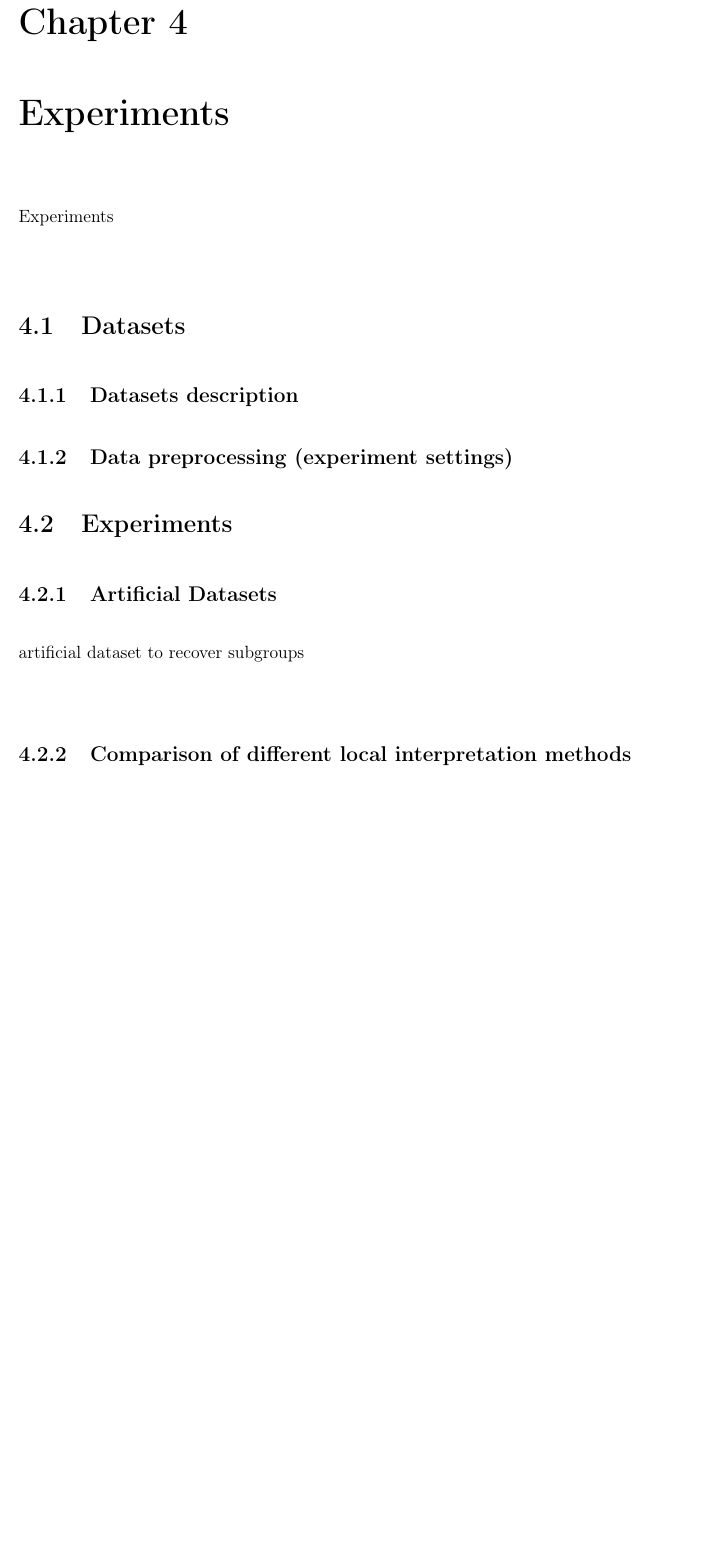
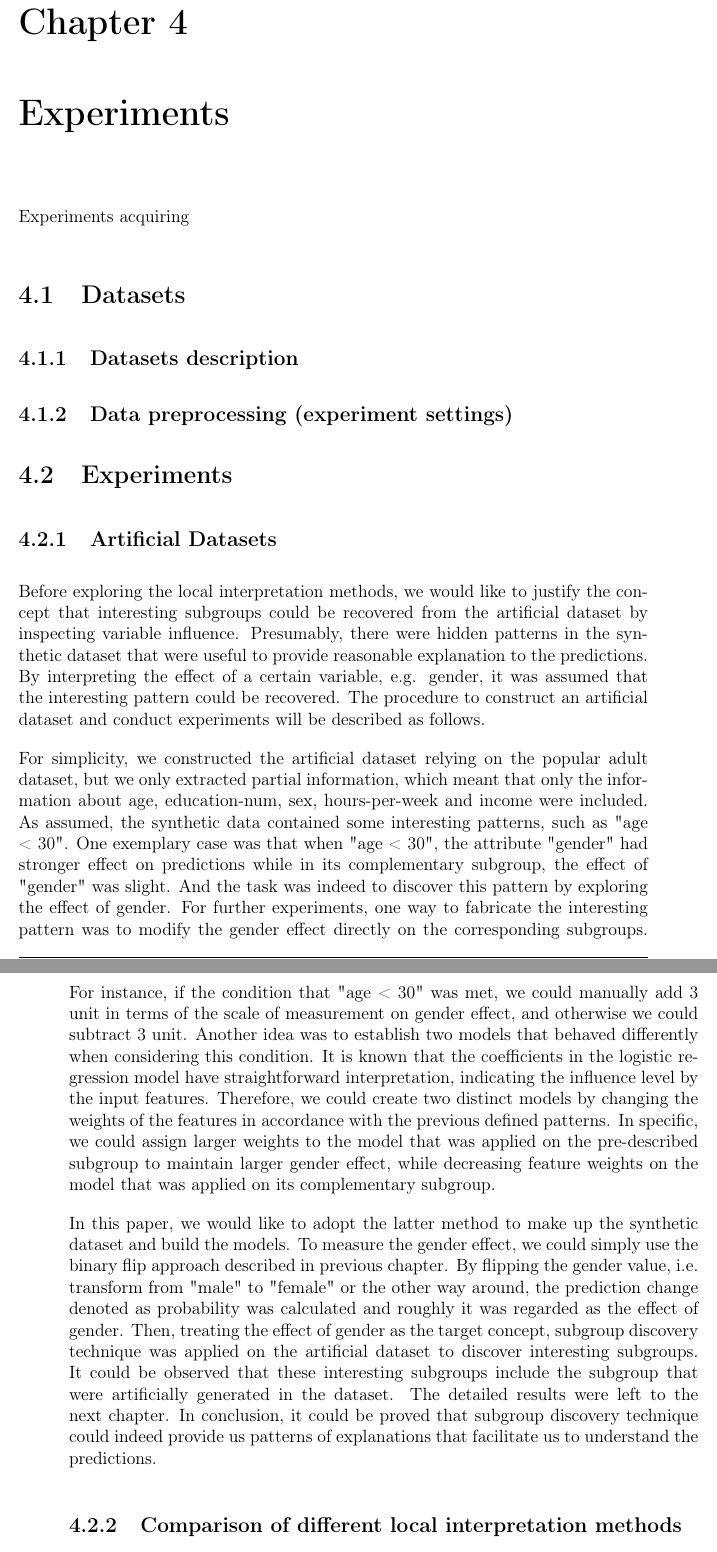
Before and after one commit to XiaoqiMa/Master-Thesis, a LaTeX thesis (Thesis/ExplainVariable.tex, which reads Thesis/chapters/04_experiments.tex): part of page 25 of 31 before the commit and two parts of pages 25 and 26 of 31 after it, the two joined at a grey line, cut so that both start at the same text, the shorter picture padded with empty space. Compiled offline with pdfLaTeX.

Commit message:
add artificial dataset part

```diff
--- a/Thesis/chapters/04_experiments.tex
+++ b/Thesis/chapters/04_experiments.tex
@@ -1,5 +1,5 @@
 Experiments
-
+acquiring
 
 \section{Datasets}
 
@@ -16,7 +16,16 @@ Experiments
 %The gradient boosting trees algorithm is a non-linear algorithm, which means that it can approximate more complex data, but without proper regularization can easily overfit. The non-linear nature of the algorithm means signifies that there is no linear dependency between features (i.e., words) and the target class. But because during the construction of decision trees only the most significant features are used, it is possible to sort features by their importance to a given task. Therefore, in our task, we will be able to use this functionality to extract words that had the most influence in predicting the gender based on the text of the comment.
 
 \subsection{Artificial Datasets}
-artificial dataset to recover subgroups
+
+Before exploring the local interpretation methods, we would like to justify the concept that interesting subgroups could be recovered from the artificial dataset by inspecting variable influence. Presumably, there were hidden patterns in the synthetic dataset that were useful to provide reasonable explanation to the predictions. By interpreting the effect of a certain variable, e.g. gender, it was assumed that the interesting pattern could be recovered. The procedure to construct an artificial dataset and conduct experiments will be described as follows.
+
+For simplicity, we constructed the artificial dataset relying on the popular adult dataset, but we only extracted partial information, which meant that only the information about age, education-num, sex, hours-per-week and income were included. As assumed, the synthetic data contained some interesting patterns, such as "age < 30". One exemplary case was that when "age < 30", the attribute "gender" had stronger effect on predictions while in its complementary subgroup, the effect of "gender" was slight. And the task was indeed to discover this pattern by exploring the effect of gender. For further experiments, one way to fabricate the interesting pattern was to modify the gender effect directly on the corresponding subgroups. For instance, if the condition that "age < 30" was met, we could manually add 3 unit in terms of the scale of measurement on gender effect, and otherwise we could subtract 3 unit. Another idea was to establish two models that behaved differently when considering this condition. It is known that the coefficients in the logistic regression model have straightforward interpretation, indicating the influence level by the input features. Therefore, we could create two distinct models by changing the weights of the features in accordance with the previous defined patterns. In specific, we could assign larger weights to the model that was applied on the pre-described subgroup to maintain larger gender effect, while decreasing feature weights on the model that was applied on its complementary subgroup.
+
+In this paper, we would like to adopt the latter method to make up the synthetic dataset and build the models. To measure the gender effect, we could simply use the binary flip approach described in previous chapter. By flipping the gender value, i.e. transform from "male" to "female" or the other way around, the prediction change denoted as probability was calculated and roughly it was regarded as the effect of gender. Then, treating the effect of gender as the target concept, subgroup discovery technique was applied on the artificial dataset to discover interesting subgroups. It could be observed that these interesting subgroups include the subgroup that were artificially generated in the dataset. The detailed results were left to the next chapter. In conclusion, it could be proved that subgroup discovery technique could indeed provide us patterns of explanations that facilitate us to understand the predictions.
+
+
+
+
 
 \subsection{Comparison of different local interpretation methods}
 
```
Also changed, not shown: Thesis/ExplainVariable.pdf.
